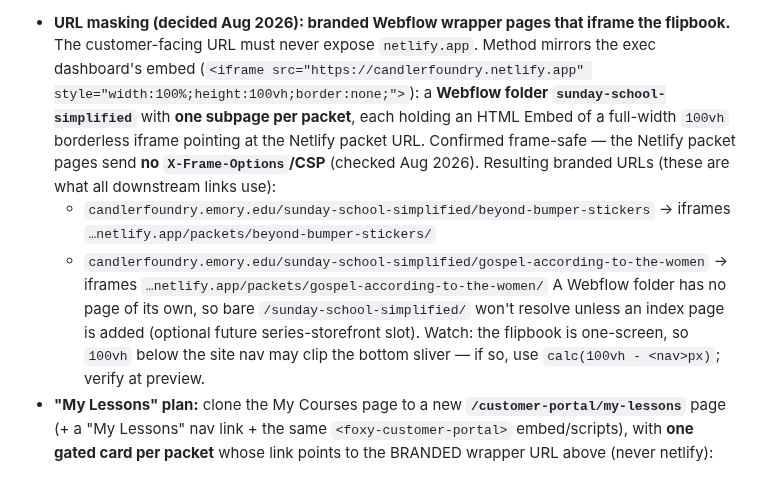
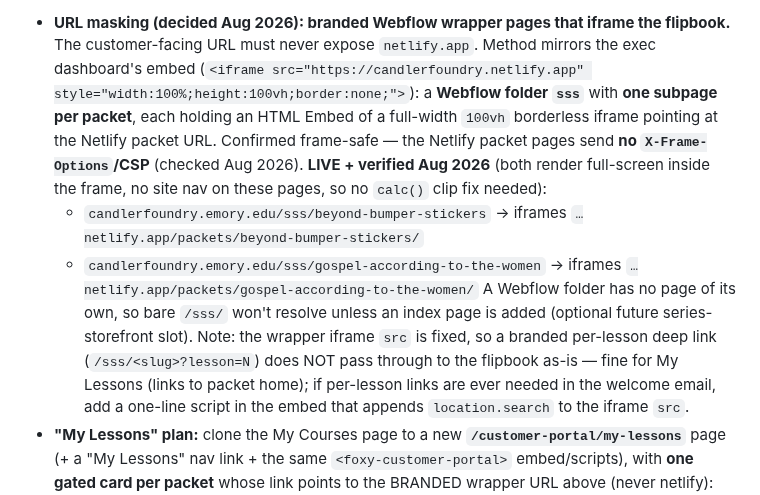
Before and after one commit to candlerfoundry/sunday_school_simplified, a Markdown page: README.md, the part around one of its changes. GitHub-like rendering.

Commit message:
README: packet wrapper pages LIVE at /sss/<slug> (verified Aug 2026); correct folder slug

```diff
--- a/README.md
+++ b/README.md
@@ -527,18 +527,20 @@ from `/customer-portal/my-courses`: each course card is
 - **URL masking (decided Aug 2026): branded Webflow wrapper pages that iframe the flipbook.**
   The customer-facing URL must never expose `netlify.app`. Method mirrors the exec dashboard's
   embed (`<iframe src="https://candlerfoundry.netlify.app" style="width:100%;height:100vh;border:none;">`):
-  a **Webflow folder `sunday-school-simplified`** with **one subpage per packet**, each holding an
+  a **Webflow folder `sss`** with **one subpage per packet**, each holding an
   HTML Embed of a full-width `100vh` borderless iframe pointing at the Netlify packet URL.
   Confirmed frame-safe — the Netlify packet pages send **no `X-Frame-Options`/CSP** (checked Aug
-  2026). Resulting branded URLs (these are what all downstream links use):
-  - `candlerfoundry.emory.edu/sunday-school-simplified/beyond-bumper-stickers`
+  2026). **LIVE + verified Aug 2026** (both render full-screen inside the frame, no site nav on
+  these pages, so no `calc()` clip fix needed):
+  - `candlerfoundry.emory.edu/sss/beyond-bumper-stickers`
     → iframes `…netlify.app/packets/beyond-bumper-stickers/`
-  - `candlerfoundry.emory.edu/sunday-school-simplified/gospel-according-to-the-women`
+  - `candlerfoundry.emory.edu/sss/gospel-according-to-the-women`
     → iframes `…netlify.app/packets/gospel-according-to-the-women/`
-  A Webflow folder has no page of its own, so bare `/sunday-school-simplified/` won't resolve
-  unless an index page is added (optional future series-storefront slot). Watch: the flipbook is
-  one-screen, so `100vh` below the site nav may clip the bottom sliver — if so, use
-  `calc(100vh - <nav>px)`; verify at preview.
+  A Webflow folder has no page of its own, so bare `/sss/` won't resolve unless an index page is
+  added (optional future series-storefront slot). Note: the wrapper iframe `src` is fixed, so a
+  branded per-lesson deep link (`/sss/<slug>?lesson=N`) does NOT pass through to the flipbook as-is
+  — fine for My Lessons (links to packet home); if per-lesson links are ever needed in the welcome
+  email, add a one-line script in the embed that appends `location.search` to the iframe `src`.
 - **"My Lessons" plan:** clone the My Courses page to a new **`/customer-portal/my-lessons`** page
   (+ a "My Lessons" nav link + the same `<foxy-customer-portal>` embed/scripts), with **one gated
   card per packet** whose link points to the BRANDED wrapper URL above (never netlify):
```
Also changed, not shown: other parts of README.md (+1 -1 lines).
